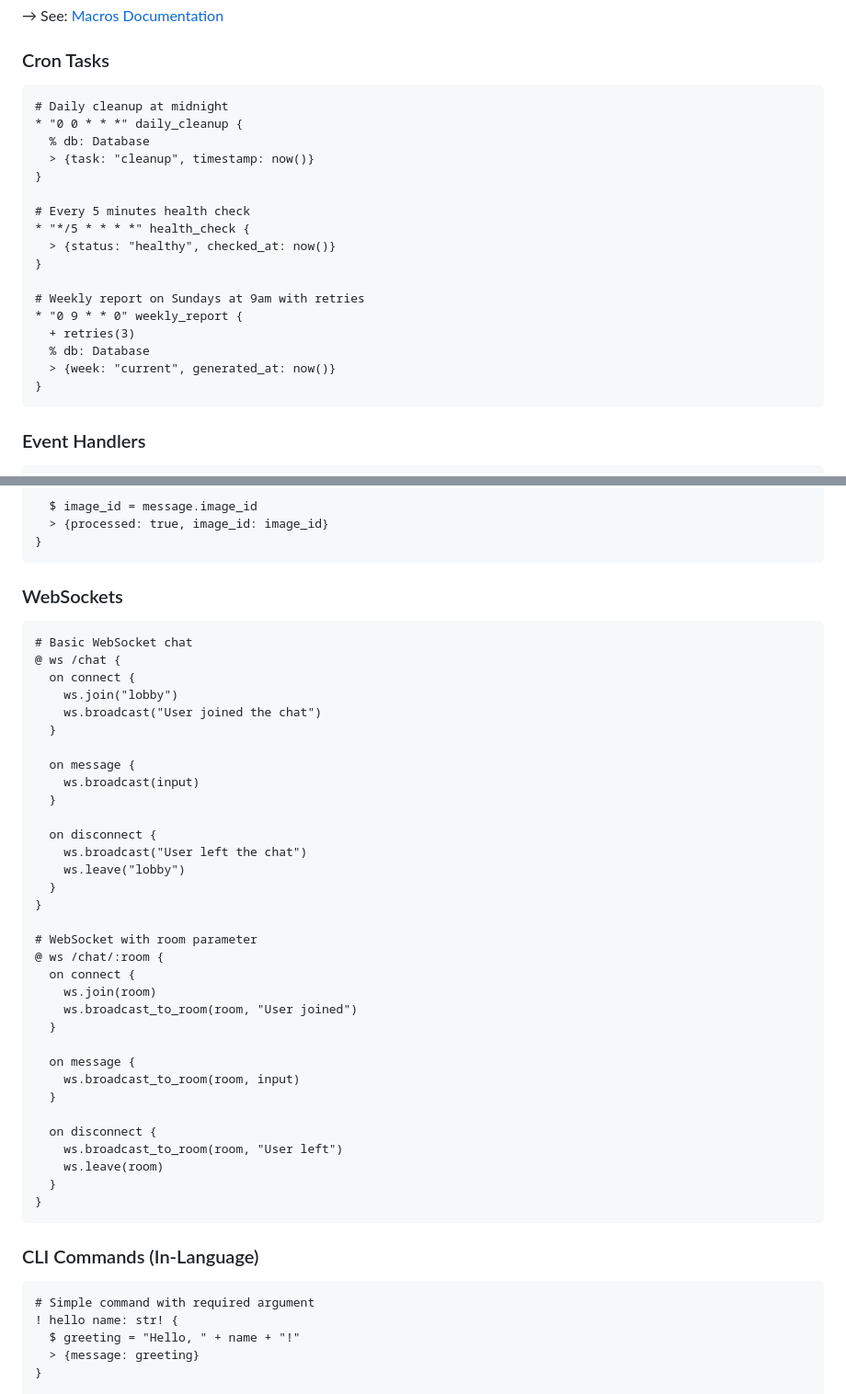
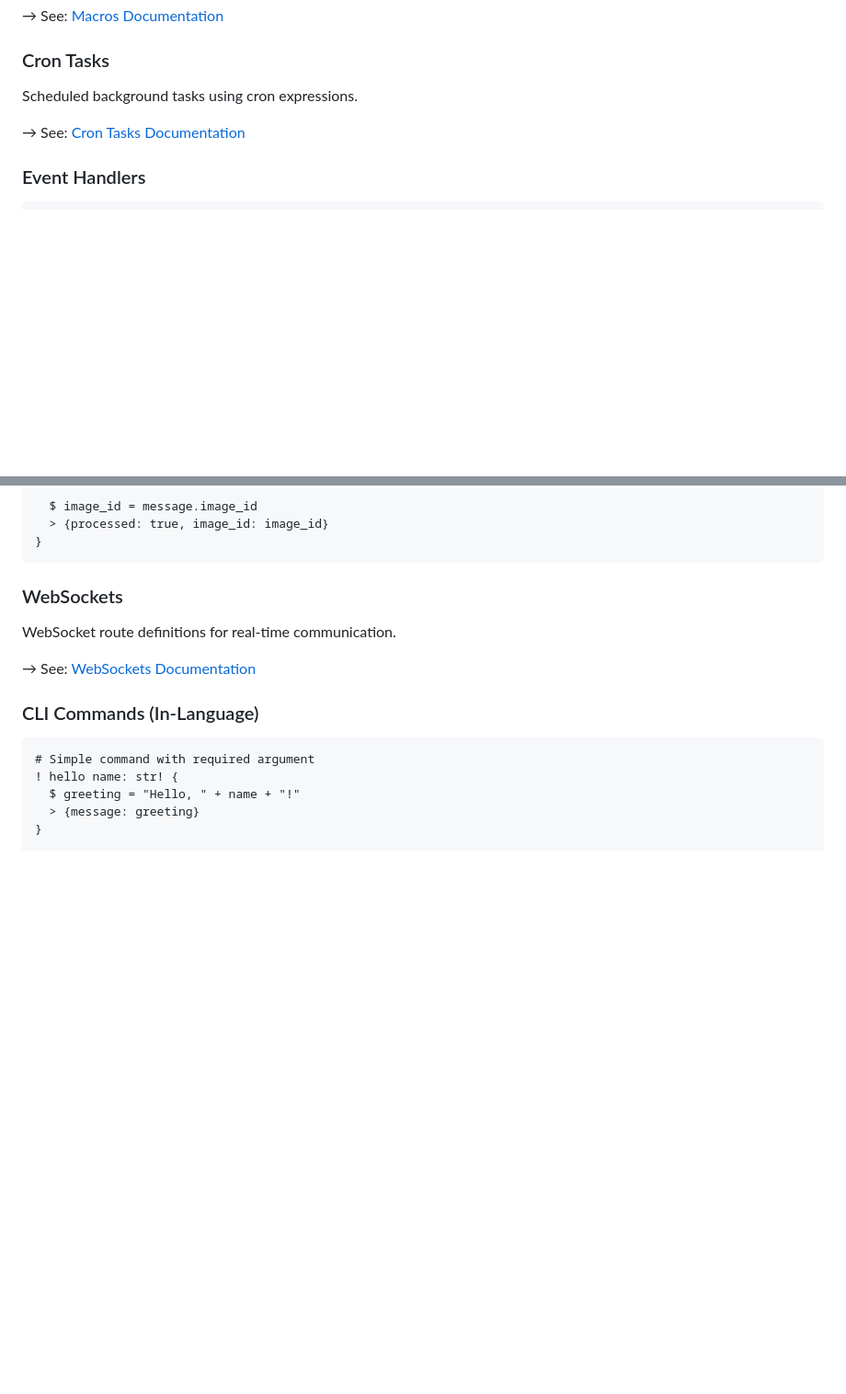
Before and after one commit to GlyphLang/GlyphLang, a Markdown page: README.md, 2 parts joined by grey strips. Shown at 92% size. Drawn GitHub-style; blank space fills up the shorter version.

Commit message:
Move cron task examples from README to docs

````diff
--- a/README.md
+++ b/README.md
@@ -227,25 +227,10 @@ Compile-time code generation using macros.
 
 ### Cron Tasks
 
-```glyph
-# Daily cleanup at midnight
-* "0 0 * * *" daily_cleanup {
-  % db: Database
-  > {task: "cleanup", timestamp: now()}
-}
+Scheduled background tasks using cron expressions.
 
-# Every 5 minutes health check
-* "*/5 * * * *" health_check {
-  > {status: "healthy", checked_at: now()}
-}
+→ See: [Cron Tasks Documentation](docs/CRON.md)
 
-# Weekly report on Sundays at 9am with retries
-* "0 9 * * 0" weekly_report {
-  + retries(3)
-  % db: Database
-  > {week: "current", generated_at: now()}
-}
-```
 
 ### Event Handlers
 
@@ -290,42 +275,10 @@ Compile-time code generation using macros.
 ```
 
 ### WebSockets
+WebSocket route definitions for real-time communication.
 
-```glyph
-# Basic WebSocket chat
-@ ws /chat {
-  on connect {
-    ws.join("lobby")
-    ws.broadcast("User joined the chat")
-  }
+→ See: [WebSockets Documentation](docs/WEBSOCKETS.md)
 
-  on message {
-    ws.broadcast(input)
-  }
-
-  on disconnect {
-    ws.broadcast("User left the chat")
-    ws.leave("lobby")
-  }
-}
-
-# WebSocket with room parameter
-@ ws /chat/:room {
-  on connect {
-    ws.join(room)
-    ws.broadcast_to_room(room, "User joined")
-  }
-
-  on message {
-    ws.broadcast_to_room(room, input)
-  }
-
-  on disconnect {
-    ws.broadcast_to_room(room, "User left")
-    ws.leave(room)
-  }
-}
-```
 
 ### CLI Commands (In-Language)
 
````
Also changed, not shown: docs/CRON.md (added, +23 -0 lines).
